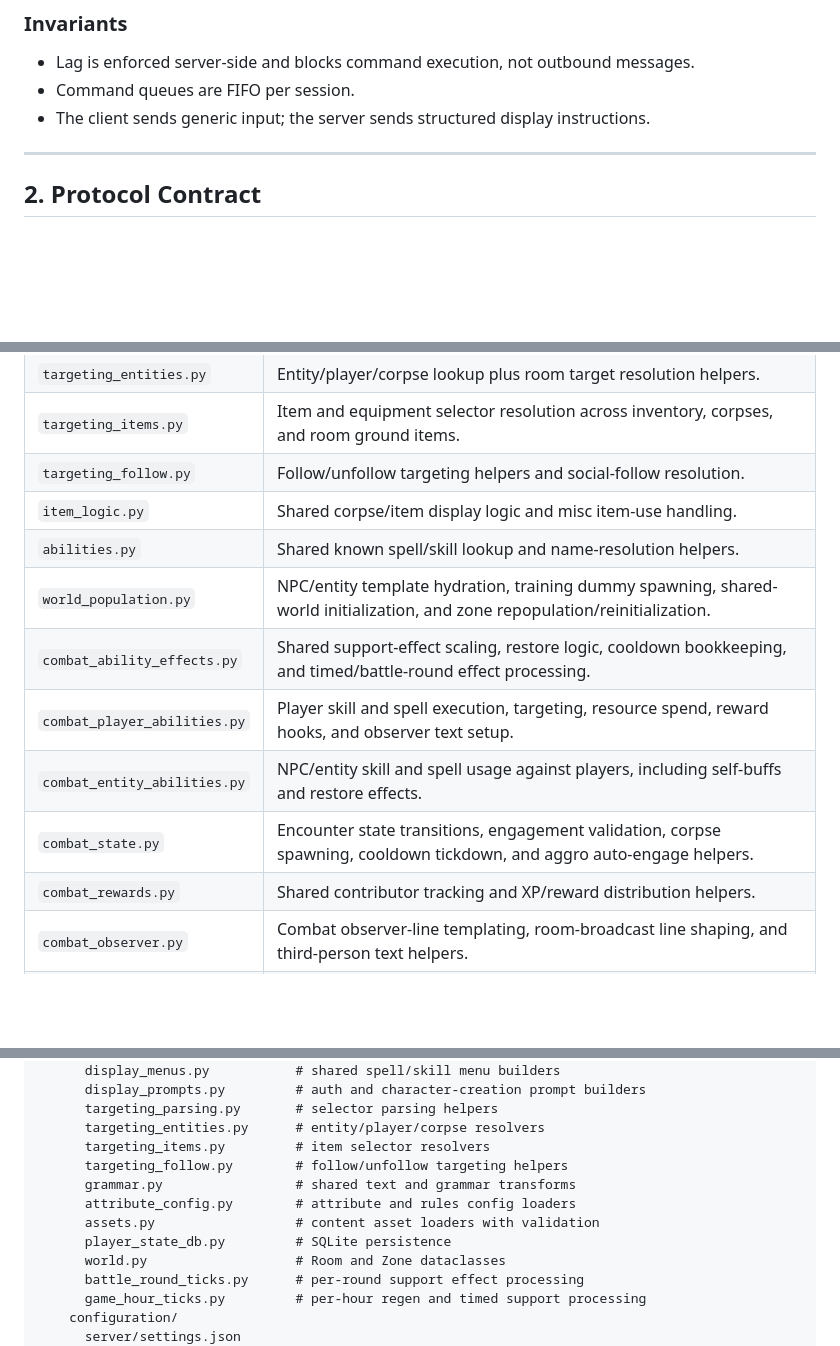
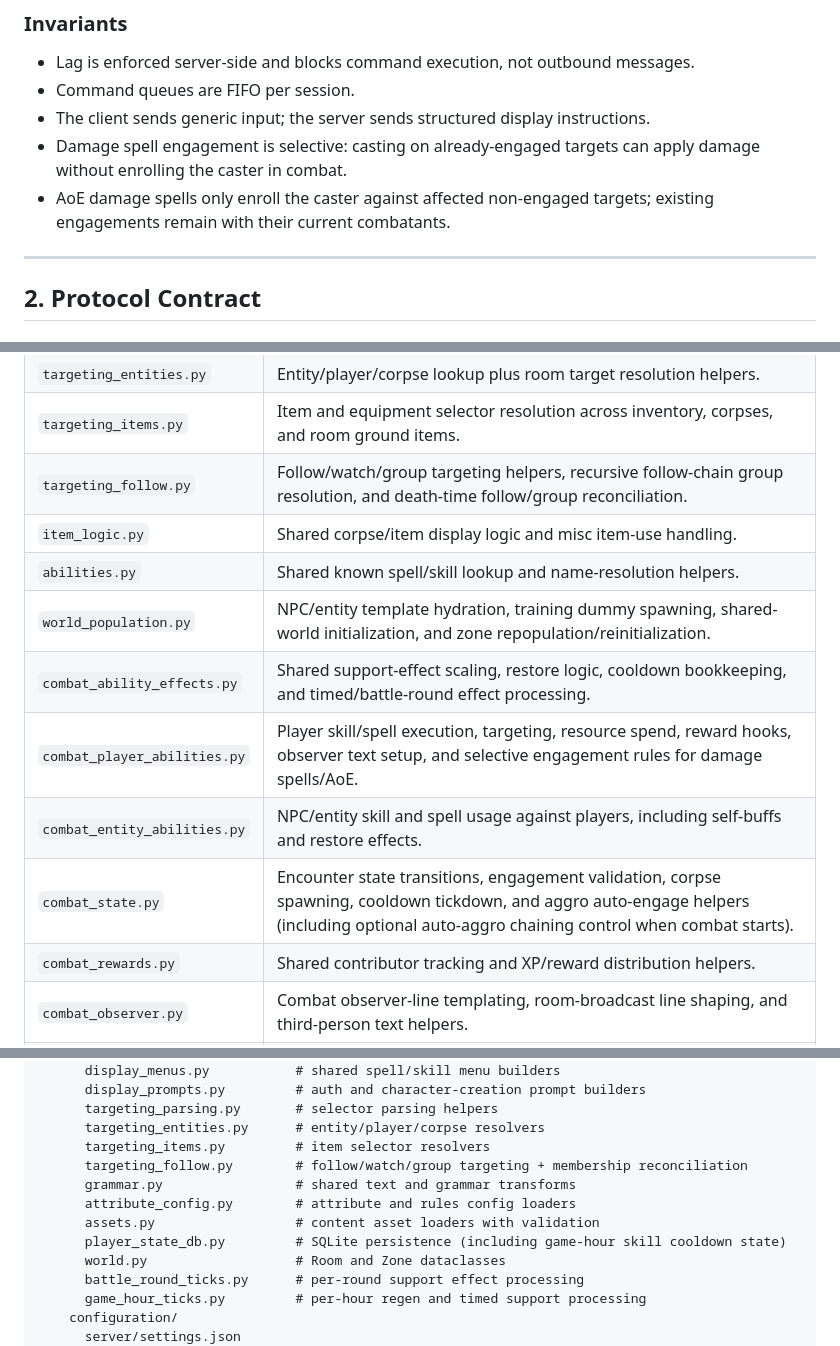
Before and after one commit to WilliamSmithEdward/mudproto, a Markdown page: ARCHITECTURE.md, 3 parts joined by grey strips. Drawn GitHub-style; blank space fills up the shorter version.

```diff
--- a/ARCHITECTURE.md
+++ b/ARCHITECTURE.md
@@ -42,6 +42,10 @@ Responsibilities:
 - Command queues are FIFO per session.
 - The client sends generic input; the server sends structured display
   instructions.
+- Damage spell engagement is selective: casting on already-engaged targets can
+  apply damage without enrolling the caster in combat.
+- AoE damage spells only enroll the caster against affected non-engaged
+  targets; existing engagements remain with their current combatants.
 
 ---
 
@@ -147,14 +151,14 @@ Level gains: +10HP +5V +6M
 | `targeting_parsing.py` | Shared selector parsing and normalization helpers for commands and resolvers. |
 | `targeting_entities.py` | Entity/player/corpse lookup plus room target resolution helpers. |
 | `targeting_items.py` | Item and equipment selector resolution across inventory, corpses, and room ground items. |
-| `targeting_follow.py` | Follow/unfollow targeting helpers and social-follow resolution. |
+| `targeting_follow.py` | Follow/watch/group targeting helpers, recursive follow-chain group resolution, and death-time follow/group reconciliation. |
 | `item_logic.py` | Shared corpse/item display logic and misc item-use handling. |
 | `abilities.py` | Shared known spell/skill lookup and name-resolution helpers. |
 | `world_population.py` | NPC/entity template hydration, training dummy spawning, shared-world initialization, and zone repopulation/reinitialization. |
 | `combat_ability_effects.py` | Shared support-effect scaling, restore logic, cooldown bookkeeping, and timed/battle-round effect processing. |
-| `combat_player_abilities.py` | Player skill and spell execution, targeting, resource spend, reward hooks, and observer text setup. |
+| `combat_player_abilities.py` | Player skill/spell execution, targeting, resource spend, reward hooks, observer text setup, and selective engagement rules for damage spells/AoE. |
 | `combat_entity_abilities.py` | NPC/entity skill and spell usage against players, including self-buffs and restore effects. |
-| `combat_state.py` | Encounter state transitions, engagement validation, corpse spawning, cooldown tickdown, and aggro auto-engage helpers. |
+| `combat_state.py` | Encounter state transitions, engagement validation, corpse spawning, cooldown tickdown, and aggro auto-engage helpers (including optional auto-aggro chaining control when combat starts). |
 | `combat_rewards.py` | Shared contributor tracking and XP/reward distribution helpers. |
 | `combat_observer.py` | Combat observer-line templating, room-broadcast line shaping, and third-person text helpers. |
 | `command_handlers/` | Grouped player-facing handlers plus focused support modules like `parsing.py`, `types.py`, and `item_actions.py` for auth, character creation, world, observation, loot, equipment, commerce, spells, skills, movement, and social interactions. |
@@ -713,11 +717,11 @@ mudproto/
       targeting_parsing.py       # selector parsing helpers
       targeting_entities.py      # entity/player/corpse resolvers
       targeting_items.py         # item selector resolvers
-      targeting_follow.py        # follow/unfollow targeting helpers
+      targeting_follow.py        # follow/watch/group targeting + membership reconciliation
       grammar.py                 # shared text and grammar transforms
       attribute_config.py        # attribute and rules config loaders
       assets.py                  # content asset loaders with validation
-      player_state_db.py         # SQLite persistence
+      player_state_db.py         # SQLite persistence (including game-hour skill cooldown state)
       world.py                   # Room and Zone dataclasses
       battle_round_ticks.py      # per-round support effect processing
       game_hour_ticks.py         # per-hour regen and timed support processing
```
Also changed, not shown: other parts of ARCHITECTURE.md (+2 -2 lines), README.md (+24 -24 lines).
